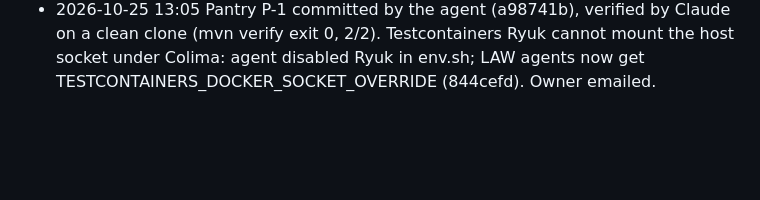
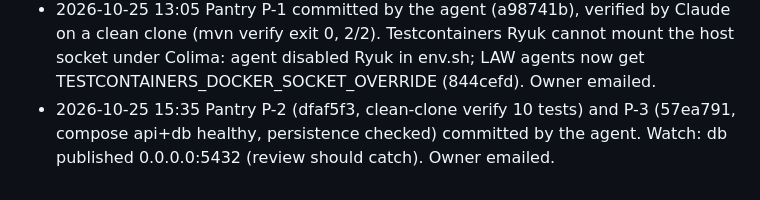
Before and after one commit to mthaqifisa/local-ai-workstation, a Markdown page: PROGRESS.md, the part around the change. GitHub-like rendering; blank space fills up the shorter version.

Commit message:
Progress log: Pantry P-2, P-3
Co-Authored-By: Claude Opus 5.5 <noreply@anthropic.com>

```diff
--- a/PROGRESS.md
+++ b/PROGRESS.md
@@ -230,3 +230,4 @@ Owner's Telegram chat 10-23/24: a BCG-level PDF report request ran 24 + 31 min i
 - 2026-10-25 11:13 Pantry env stage: mkcert -install failed (needs sudo); agent searching for the CA. House standard: no sudo, user-level alternatives, owner's one-time steps in the handover (cd8ed86). Owner emailed.
 - 2026-10-25 11:50 Pantry env stage committed (6139de0). Agent had started a second Colima VM (~/.colima, no COLIMA_HOME in agent env). Fixed: agent_env sets COLIMA_HOME + DOCKER_HOST to LAW's VM (fdc70a2, fff1546). Stray VM stopped; colima stop deleted the shared docker context, recreated on LAW's socket. Asked owner before deleting ~/.colima.
 - 2026-10-25 13:05 Pantry P-1 committed by the agent (a98741b), verified by Claude on a clean clone (mvn verify exit 0, 2/2). Testcontainers Ryuk cannot mount the host socket under Colima: agent disabled Ryuk in env.sh; LAW agents now get TESTCONTAINERS_DOCKER_SOCKET_OVERRIDE (844cefd). Owner emailed.
+- 2026-10-25 15:35 Pantry P-2 (dfaf5f3, clean-clone verify 10 tests) and P-3 (57ea791, compose api+db healthy, persistence checked) committed by the agent. Watch: db published 0.0.0.0:5432 (review should catch). Owner emailed.
```
